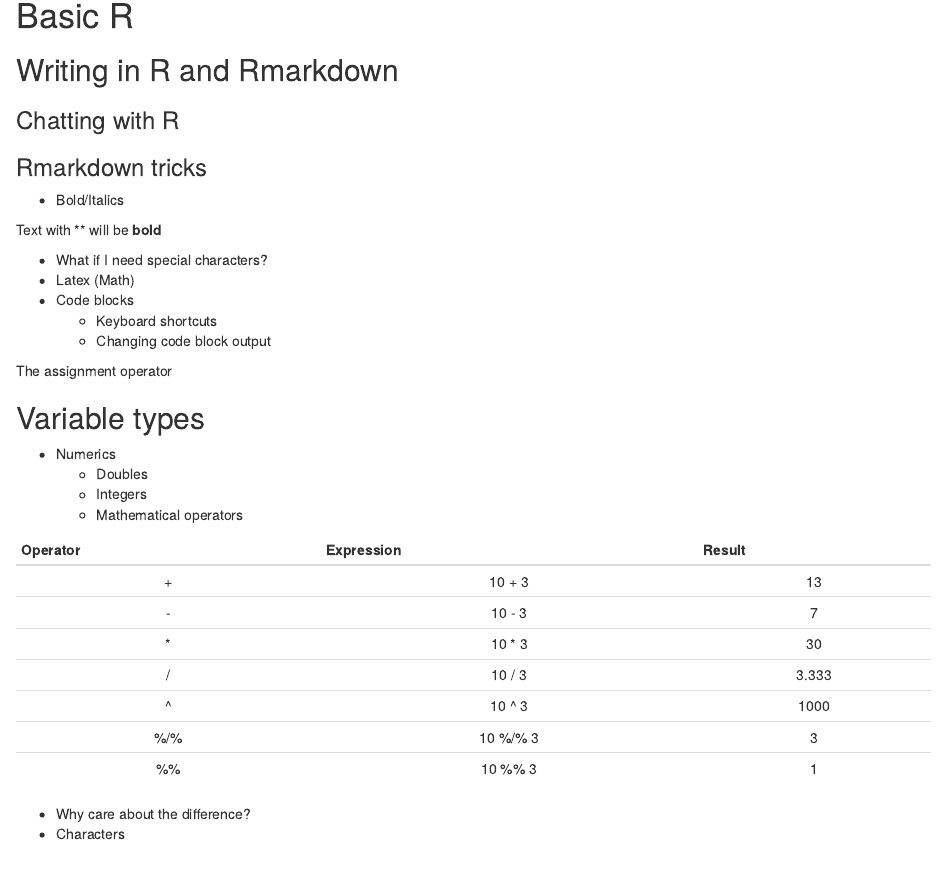
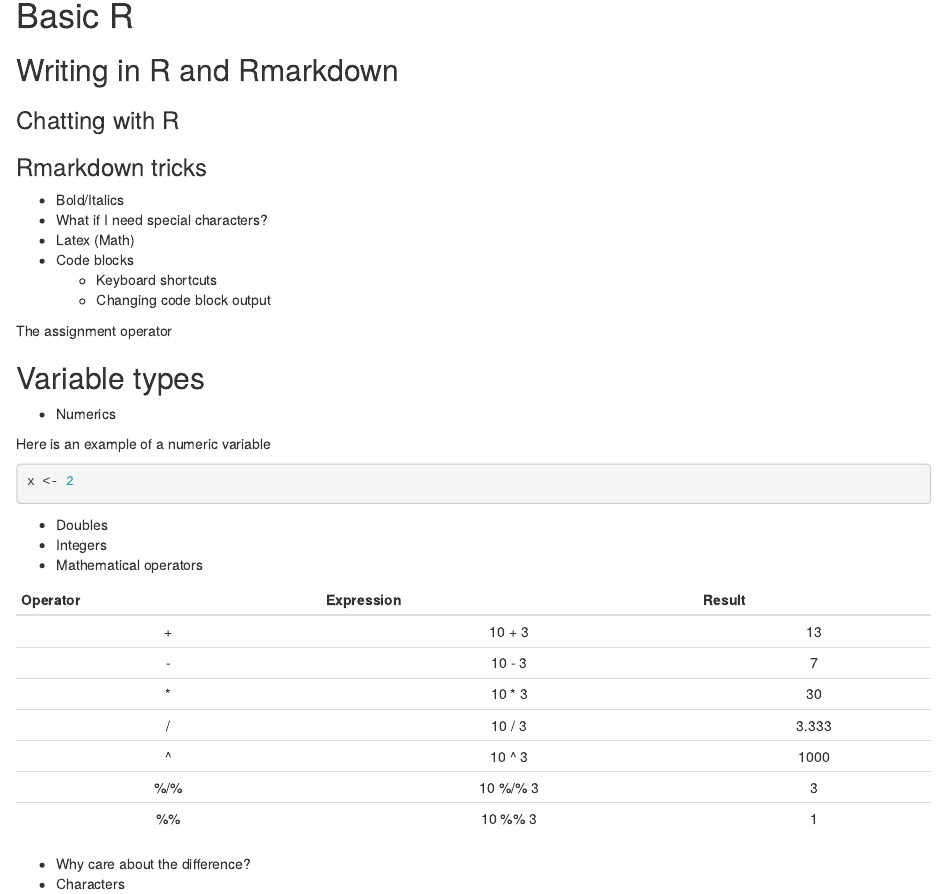
Before and after one commit to iancero/r-textbook-spring2019, an R Markdown document (01a_basic_r.Rmd): the page in a window 1100 px wide, from 90 px down. Rendered offline with R 4.5, knitr and Pandoc, with nearby package versions.

Commit message:
Practice commit with Caroline

````diff
--- a/01a_basic_r.Rmd
+++ b/01a_basic_r.Rmd
@@ -12,9 +12,6 @@ output: html_notebook
 ### Rmarkdown tricks
 
 - Bold/Italics
-
-Text with \*\* will be **bold**
-
 - What if I need special characters?
 - Latex (Math)
 - Code blocks
@@ -24,7 +21,14 @@ Text with \*\* will be **bold**
 The assignment operator
 
 ## Variable types
-- Numerics
+  - Numerics
+
+  Here is an example of a numeric variable
+
+```{r}
+x <- 2
+```
+
   - Doubles
   - Integers
   - Mathematical operators
````
Also changed, not shown: 01a_basic_r.nb.html.
